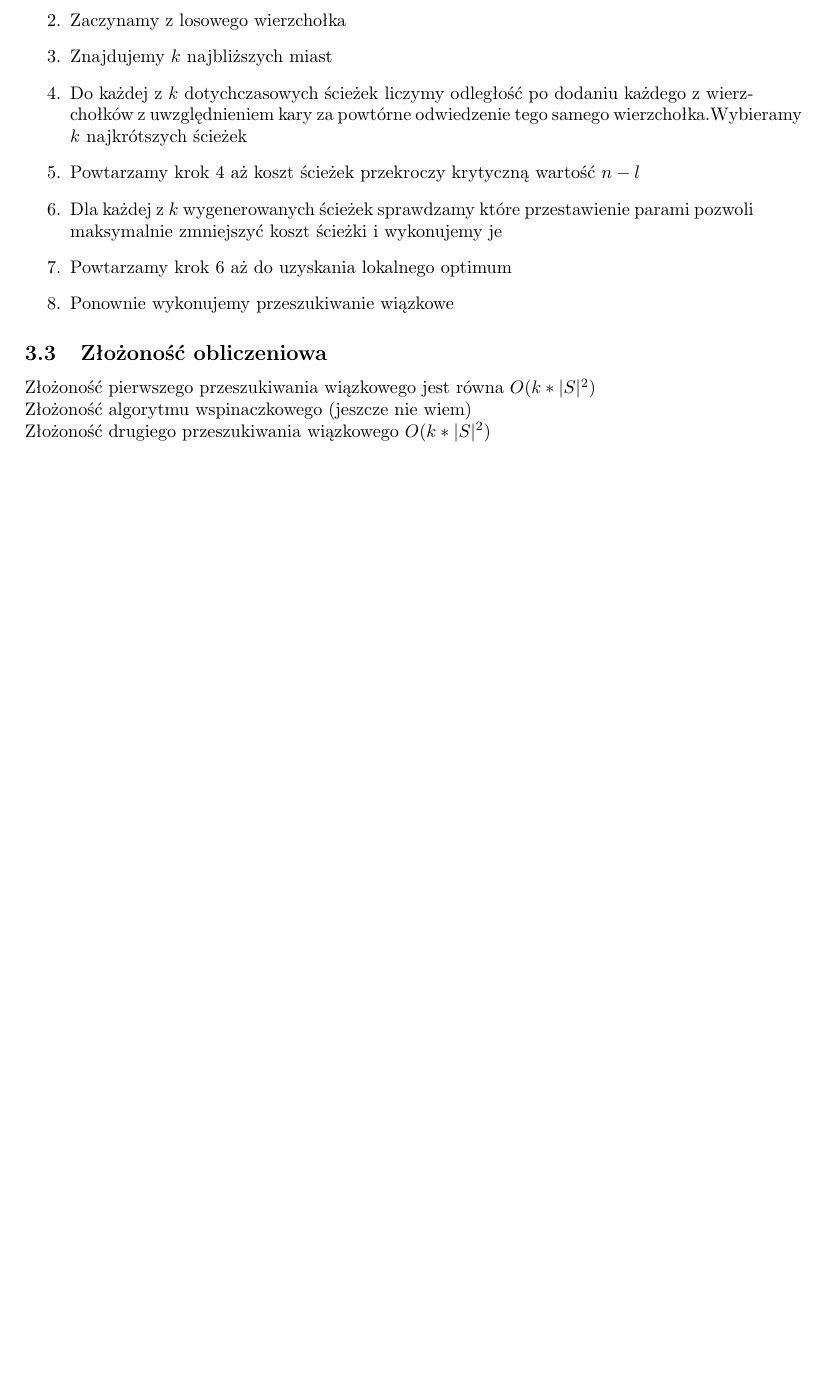
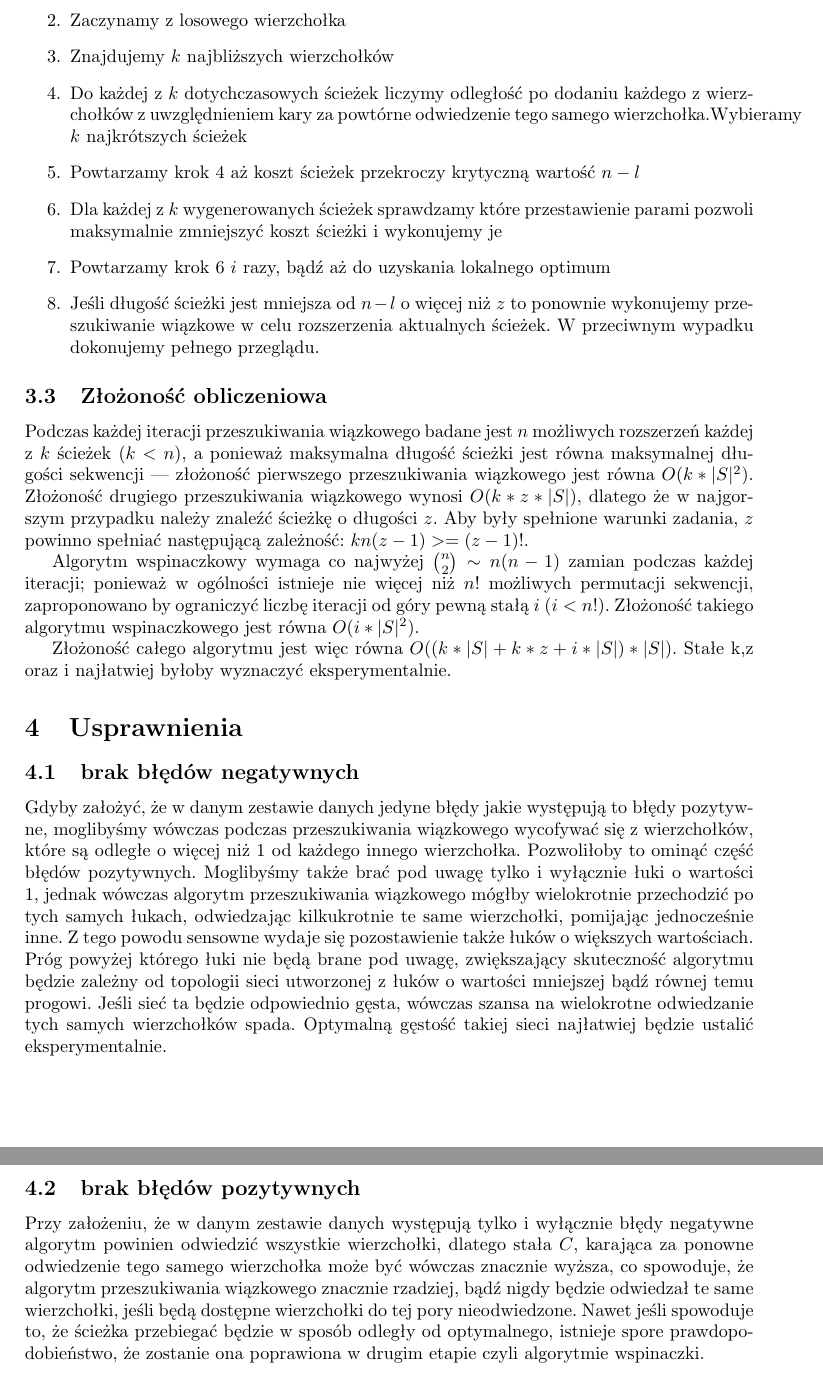
Before and after one commit to miepsik/DNASequencing, a LaTeX document (sprawko/sprawozd.tex): part of page 3 of 3 before the commit and two parts of pages 3 and 4 of 4 after it, the two joined at a grey line, cut so that both start at the same text, the shorter picture padded with empty space. Compiled offline with pdfLaTeX.

Commit message:
Rozwinięte obliczanie złożoności

```diff
--- a/sprawko/sprawozd.tex
+++ b/sprawko/sprawozd.tex
@@ -46,15 +46,22 @@ Do rozwiązania problemu komiwojażera posłużymy się przeszukiwaniem wiązkow
 \begin{enumerate}
     \item Zbudowanie grafu
     \item Zaczynamy z losowego wierzchołka
-    \item Znajdujemy $k$ najbliższych miast
+    \item Znajdujemy $k$ najbliższych wierzchołków
     \item Do każdej z $k$ dotychczasowych ścieżek liczymy odległość po dodaniu każdego z wierzchołków z uwzględnieniem kary za powtórne odwiedzenie tego samego wierzchołka.Wybieramy $k$ najkrótszych ścieżek
     \item Powtarzamy krok 4 aż koszt ścieżek przekroczy krytyczną wartość $n-l$
     \item Dla każdej z $k$ wygenerowanych ścieżek sprawdzamy które przestawienie parami pozwoli maksymalnie zmniejszyć koszt ścieżki i wykonujemy je
-    \item Powtarzamy krok 6 aż do uzyskania lokalnego optimum
-    \item Ponownie wykonujemy przeszukiwanie wiązkowe
+    \item Powtarzamy krok 6 $i$ razy, bądź aż do uzyskania lokalnego optimum
+    \item Jeśli długość ścieżki jest mniejsza od $n-l$ o więcej niż $z$ to ponownie wykonujemy przeszukiwanie wiązkowe w celu rozszerzenia aktualnych ścieżek. W przeciwnym wypadku dokonujemy pełnego przeglądu.
 \end{enumerate}
 \subsection{Złożoność obliczeniowa}
-Złożoność pierwszego przeszukiwania wiązkowego jest równa $O(k*|S|^2)$ \\
-Złożoność algorytmu wspinaczkowego (jeszcze nie wiem) \\
-Złożoność drugiego przeszukiwania wiązkowego $O(k*|S|^2)$
+Podczas każdej iteracji przeszukiwania wiązkowego badane jest $n$ możliwych rozszerzeń każdej z $k$ ścieżek ($k<n$), a ponieważ maksymalna długość ścieżki jest równa maksymalnej długości sekwencji --- złożoność pierwszego przeszukiwania wiązkowego jest równa $O(k*|S|^2)$. Złożoność drugiego przeszukiwania wiązkowego wynosi $O(k*z*|S|)$, dlatego że w najgorszym przypadku należy znaleźć ścieżkę o długości $z$. Aby były spełnione warunki zadania, $z$ powinno spełniać następującą zależność: $kn(z-1)>=(z-1)!$.
+
+Algorytm wspinaczkowy wymaga co najwyżej ${{n}\choose{2}}\sim n(n-1)$ zamian podczas każdej iteracji; ponieważ w ogólności istnieje nie więcej niż $n!$ możliwych permutacji sekwencji, zaproponowano by ograniczyć liczbę iteracji od góry pewną stałą $i$ ($i<n!$). Złożoność takiego algorytmu wspinaczkowego jest równa $O(i*|S|^2)$.
+
+Złożoność całego algorytmu jest więc równa $O((k*|S|+k*z+i*|S|)*|S|)$. Stałe k,z oraz i najłatwiej byłoby wyznaczyć eksperymentalnie.
+\section{Usprawnienia}
+\subsection{brak błędów negatywnych}
+Gdyby założyć, że w danym zestawie danych jedyne błędy jakie występują to błędy pozytywne, moglibyśmy wówczas podczas przeszukiwania wiązkowego wycofywać się z wierzchołków, które są odległe o więcej niż $1$ od każdego innego wierzchołka. Pozwoliłoby to ominąć część błędów pozytywnych. Moglibyśmy także brać pod uwagę tylko i wyłącznie łuki o wartości $1$, jednak wówczas algorytm przeszukiwania wiązkowego mógłby wielokrotnie przechodzić po tych samych łukach, odwiedzając kilkukrotnie te same wierzchołki, pomijając jednocześnie inne. Z tego powodu sensowne wydaje się pozostawienie także łuków o większych wartościach. Próg powyżej którego łuki nie będą brane pod uwagę, zwiększający skuteczność algorytmu będzie zależny od topologii sieci utworzonej z łuków o wartości mniejszej bądź równej temu progowi. Jeśli sieć ta będzie odpowiednio gęsta, wówczas szansa na wielokrotne odwiedzanie tych samych wierzchołków spada. Optymalną gęstość takiej sieci najłatwiej będzie ustalić eksperymentalnie.
+\subsection{brak błędów pozytywnych}
+Przy założeniu, że w danym zestawie danych występują tylko i wyłącznie błędy negatywne algorytm powinien odwiedzić wszystkie wierzchołki, dlatego stała $C$, karająca za ponowne odwiedzenie tego samego wierzchołka może być wówczas znacznie wyższa, co spowoduje, że algorytm przeszukiwania wiązkowego znacznie rzadziej, bądź nigdy będzie odwiedzał te same wierzchołki, jeśli będą dostępne wierzchołki do tej pory nieodwiedzone. Nawet jeśli spowoduje to, że ścieżka przebiegać będzie w sposób odległy od optymalnego, istnieje spore prawdopodobieństwo, że zostanie ona poprawiona w drugim etapie czyli algorytmie wspinaczki.
 \end{document}
```
Also changed, not shown: sprawko/sprawozd.pdf, sprawko/sprawozd.tex (2 more changed lines), 4 other files.
